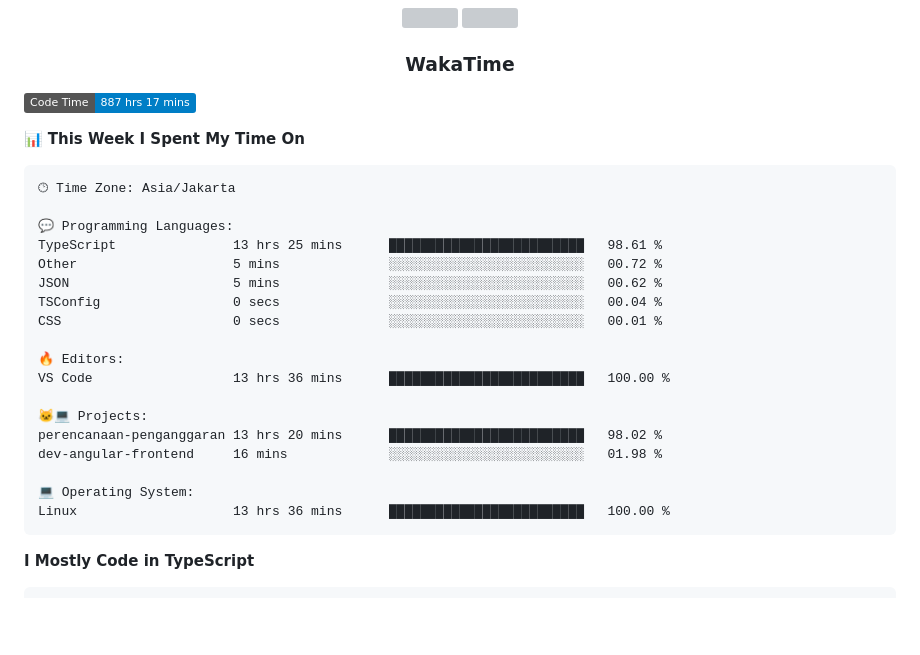
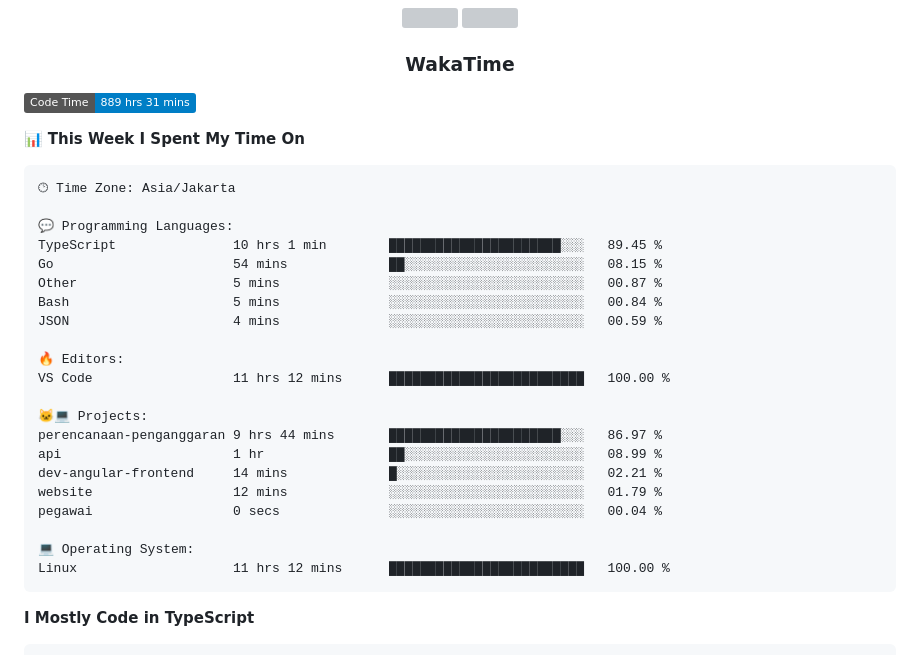
Before and after one commit to Tiramitzu/tiramitzu, a Markdown page: README.md, the part around one of its changes. GitHub-like rendering; badges without logos; blank space fills up the shorter version; grey boxes are pictures that could not be loaded.

Commit message:
Updated with Dev Metrics

````diff
--- a/README.md
+++ b/README.md
@@ -56,7 +56,7 @@
 <h3 align="center">WakaTime</h3>
 
 <!--START_SECTION:waka-->
-![Code Time](http://img.shields.io/badge/Code%20Time-887%20hrs%2017%20mins-blue)
+![Code Time](http://img.shields.io/badge/Code%20Time-889%20hrs%2031%20mins-blue)
 
 📊 **This Week I Spent My Time On**
 
@@ -64,21 +64,24 @@
 🕑︎ Time Zone: Asia/Jakarta
 
 💬 Programming Languages:
-TypeScript               13 hrs 25 mins      █████████████████████████   98.61 %
-Other                    5 mins              ░░░░░░░░░░░░░░░░░░░░░░░░░   00.72 %
-JSON                     5 mins              ░░░░░░░░░░░░░░░░░░░░░░░░░   00.62 %
-TSConfig                 0 secs              ░░░░░░░░░░░░░░░░░░░░░░░░░   00.04 %
-CSS                      0 secs              ░░░░░░░░░░░░░░░░░░░░░░░░░   00.01 %
+TypeScript               10 hrs 1 min        ██████████████████████░░░   89.45 %
+Go                       54 mins             ██░░░░░░░░░░░░░░░░░░░░░░░   08.15 %
+Other                    5 mins              ░░░░░░░░░░░░░░░░░░░░░░░░░   00.87 %
+Bash                     5 mins              ░░░░░░░░░░░░░░░░░░░░░░░░░   00.84 %
+JSON                     4 mins              ░░░░░░░░░░░░░░░░░░░░░░░░░   00.59 %
 
 🔥 Editors:
-VS Code                  13 hrs 36 mins      █████████████████████████   100.00 %
+VS Code                  11 hrs 12 mins      █████████████████████████   100.00 %
 
 🐱‍💻 Projects:
-perencanaan-penganggaran 13 hrs 20 mins      █████████████████████████   98.02 %
-dev-angular-frontend     16 mins             ░░░░░░░░░░░░░░░░░░░░░░░░░   01.98 %
+perencanaan-penganggaran 9 hrs 44 mins       ██████████████████████░░░   86.97 %
+api                      1 hr                ██░░░░░░░░░░░░░░░░░░░░░░░   08.99 %
+dev-angular-frontend     14 mins             █░░░░░░░░░░░░░░░░░░░░░░░░   02.21 %
+website                  12 mins             ░░░░░░░░░░░░░░░░░░░░░░░░░   01.79 %
+pegawai                  0 secs              ░░░░░░░░░░░░░░░░░░░░░░░░░   00.04 %
 
 💻 Operating System:
-Linux                    13 hrs 36 mins      █████████████████████████   100.00 %
+Linux                    11 hrs 12 mins      █████████████████████████   100.00 %
 ```
 
 **I Mostly Code in TypeScript**
````
Also changed, not shown: other parts of README.md (+1 -1 lines).
